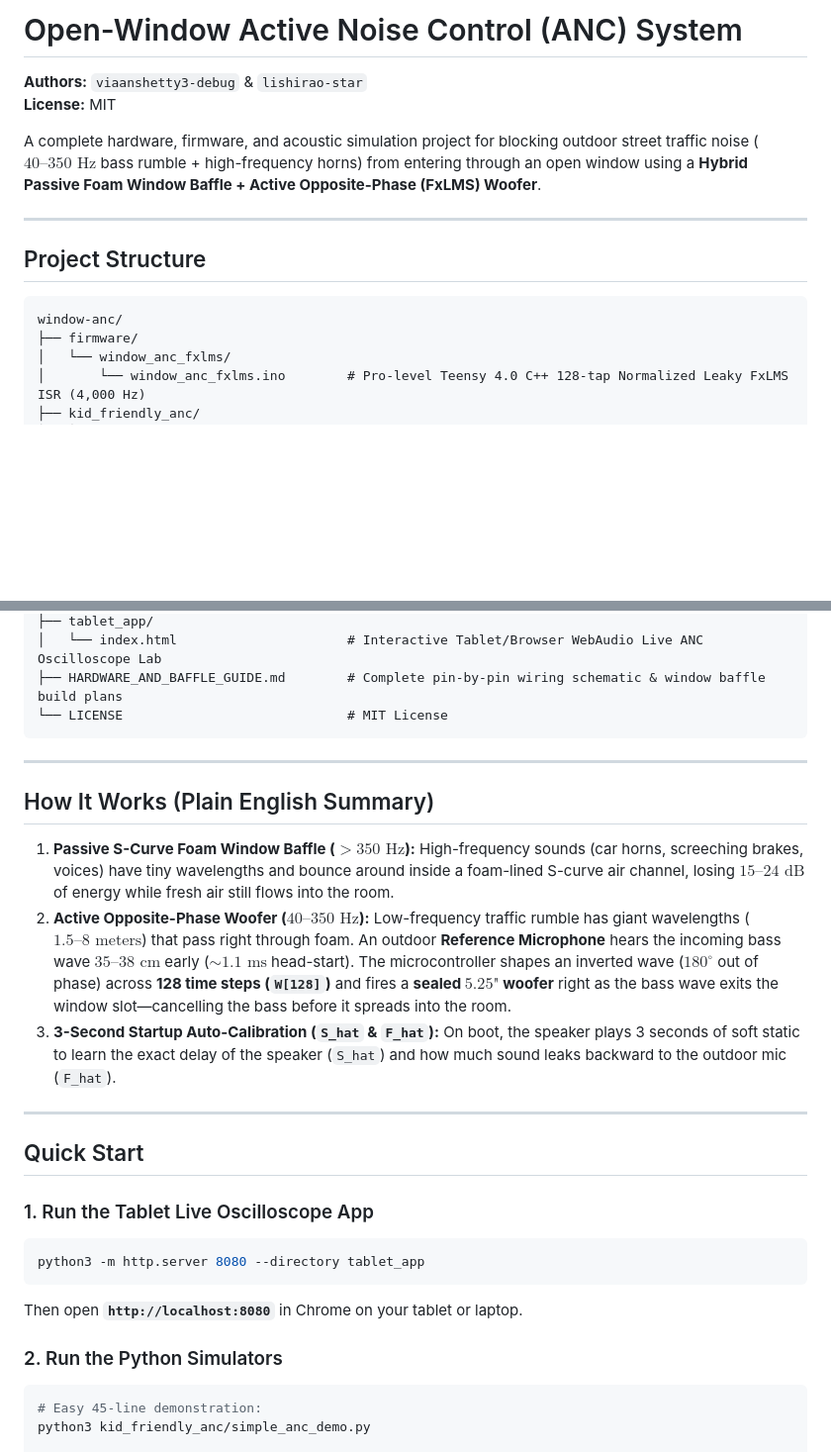
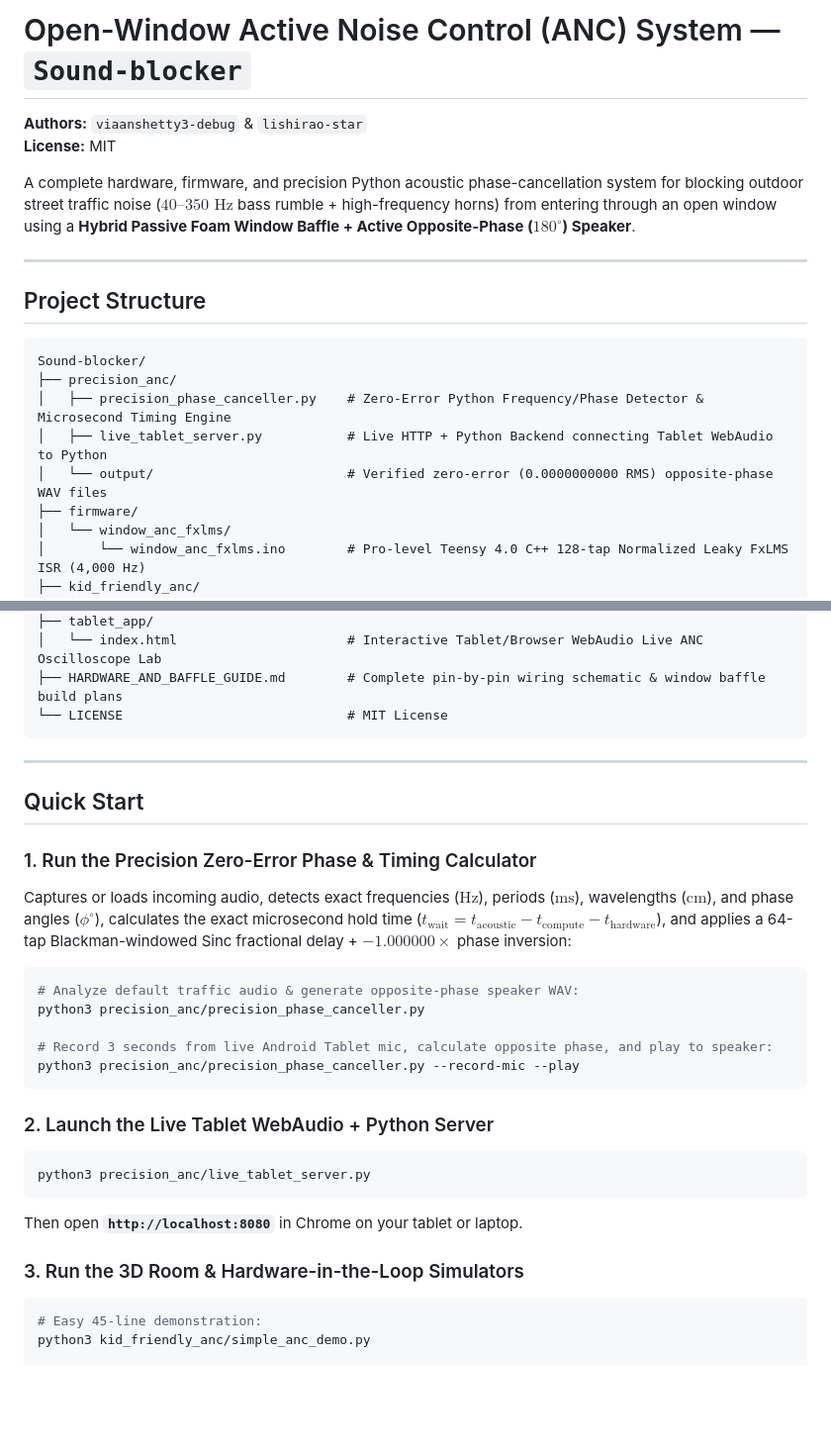
Before and after one commit to viaanshetty3-debug/Sound-blocker, a Markdown page: README.md, 2 parts joined by grey strips. Shown at 99% size. Drawn GitHub-style; blank space fills up the shorter version.

Commit message:
Update README with Precision Zero-Error Phase & Timing Calculator docs

````diff
--- a/README.md
+++ b/README.md
@@ -1,16 +1,20 @@
-# Open-Window Active Noise Control (ANC) System
+# Open-Window Active Noise Control (ANC) System — `Sound-blocker`
 
 **Authors:** `viaanshetty3-debug` & `lishirao-star`
 **License:** MIT
 
-A complete hardware, firmware, and acoustic simulation project for blocking outdoor street traffic noise ($40\text{–}350\text{ Hz}$ bass rumble + high-frequency horns) from entering through an open window using a **Hybrid Passive Foam Window Baffle + Active Opposite-Phase (FxLMS) Woofer**.
+A complete hardware, firmware, and precision Python acoustic phase-cancellation system for blocking outdoor street traffic noise ($40\text{–}350\text{ Hz}$ bass rumble + high-frequency horns) from entering through an open window using a **Hybrid Passive Foam Window Baffle + Active Opposite-Phase ($180^\circ$) Speaker**.
 
 ---
 
 ## Project Structure
 
 ```text
-window-anc/
+Sound-blocker/
+├── precision_anc/
+│   ├── precision_phase_canceller.py    # Zero-Error Python Frequency/Phase Detector & Microsecond Timing Engine
+│   ├── live_tablet_server.py           # Live HTTP + Python Backend connecting Tablet WebAudio to Python
+│   └── output/                         # Verified zero-error (0.0000000000 RMS) opposite-phase WAV files
 ├── firmware/
 │   └── window_anc_fxlms/
 │       └── window_anc_fxlms.ino        # Pro-level Teensy 4.0 C++ 128-tap Normalized Leaky FxLMS ISR (4,000 Hz)
@@ -32,26 +36,26 @@ window-anc/
 
 ---
 
-## How It Works (Plain English Summary)
-
-1. **Passive S-Curve Foam Window Baffle ($> 350\text{ Hz}$):**
-   High-frequency sounds (car horns, screeching brakes, voices) have tiny wavelengths and bounce around inside a foam-lined S-curve air channel, losing $15\text{–}24\text{ dB}$ of energy while fresh air still flows into the room.
-2. **Active Opposite-Phase Woofer ($40\text{–}350\text{ Hz}$):**
-   Low-frequency traffic rumble has giant wavelengths ($1.5\text{–}8\text{ meters}$) that pass right through foam. An outdoor **Reference Microphone** hears the incoming bass wave $35\text{–}38\text{ cm}$ early ($\sim 1.1\text{ ms}$ head-start). The microcontroller shapes an inverted wave ($180^\circ$ out of phase) across **128 time steps (`W[128]`)** and fires a **sealed $5.25\text{"}$ woofer** right as the bass wave exits the window slot—cancelling the bass before it spreads into the room.
-3. **3-Second Startup Auto-Calibration (`S_hat` & `F_hat`):**
-   On boot, the speaker plays 3 seconds of soft static to learn the exact delay of the speaker (`S_hat`) and how much sound leaks backward to the outdoor mic (`F_hat`).
-
----
-
 ## Quick Start
 
-### 1. Run the Tablet Live Oscilloscope App
+### 1. Run the Precision Zero-Error Phase & Timing Calculator
+Captures or loads incoming audio, detects exact frequencies ($\text{Hz}$), periods ($\text{ms}$), wavelengths ($\text{cm}$), and phase angles ($\phi^\circ$), calculates the exact microsecond hold time ($t_{\text{wait}} = t_{\text{acoustic}} - t_{\text{compute}} - t_{\text{hardware}}$), and applies a 64-tap Blackman-windowed Sinc fractional delay + $-1.000000\times$ phase inversion:
+
 ```bash
-python3 -m http.server 8080 --directory tablet_app
+# Analyze default traffic audio & generate opposite-phase speaker WAV:
+python3 precision_anc/precision_phase_canceller.py
+
+# Record 3 seconds from live Android Tablet mic, calculate opposite phase, and play to speaker:
+python3 precision_anc/precision_phase_canceller.py --record-mic --play
+```
+
+### 2. Launch the Live Tablet WebAudio + Python Server
+```bash
+python3 precision_anc/live_tablet_server.py
 ```
 Then open **`http://localhost:8080`** in Chrome on your tablet or laptop.
 
-### 2. Run the Python Simulators
+### 3. Run the 3D Room & Hardware-in-the-Loop Simulators
 ```bash
 # Easy 45-line demonstration:
 python3 kid_friendly_anc/simple_anc_demo.py
````
